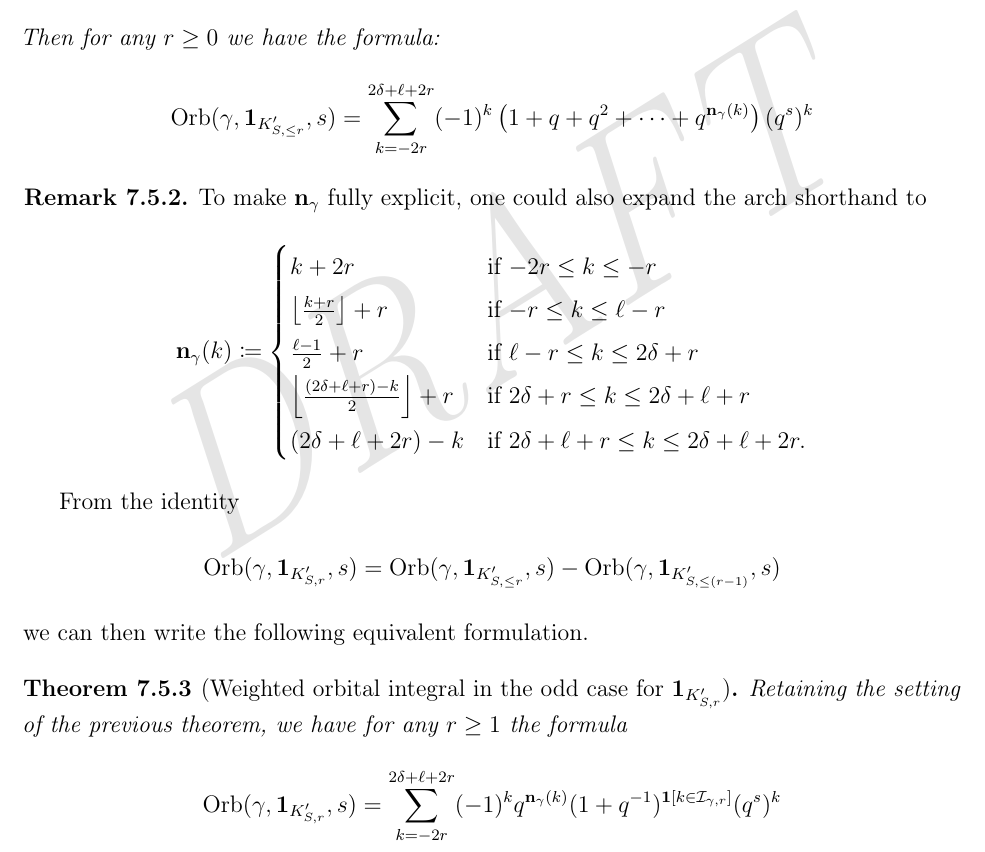
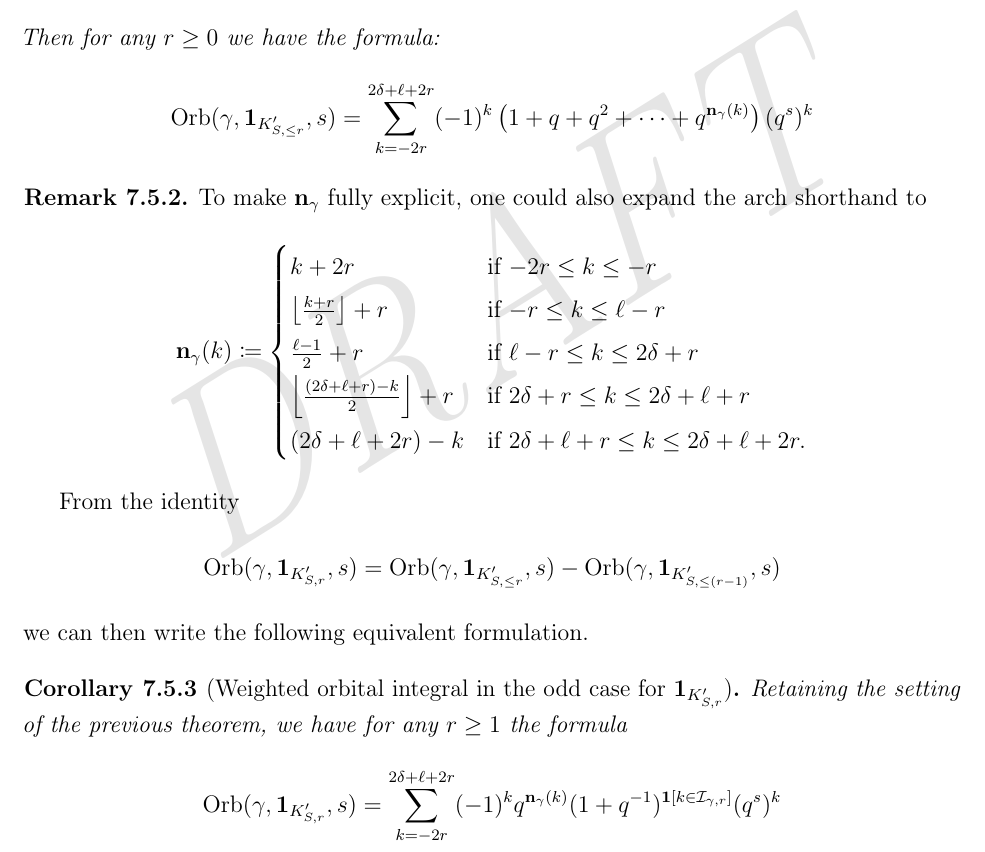
Before and after one commit to vEnhance/evans-phd-notebook, a LaTeX thesis (thesis/thesis.tex, which reads thesis/orb2.tex): part of page 94 of 149, cut so that both start at the same text. Compiled offline with pdfLaTeX; a LaTeX package or settings file that is missing is left out.

Commit message:
edit(orb2): demote to corollary

```diff
--- a/thesis/orb2.tex
+++ b/thesis/orb2.tex
@@ -559,7 +559,7 @@ From the identity
   - \Orb(\gamma, \mathbf{1}_{K'_{S, \le (r-1)}}, s)
 \]
 we can then write the following equivalent formulation.
-\begin{theorem}
+\begin{corollary}
   [Weighted orbital integral in the odd case for $\mathbf{1}_{K'_{S,r}}$]
   Retaining the setting of the previous theorem, we have for any $r \ge 1$ the formula
   \[
```
Also changed, not shown: thesis/orb2.tex (2 more changed lines).
